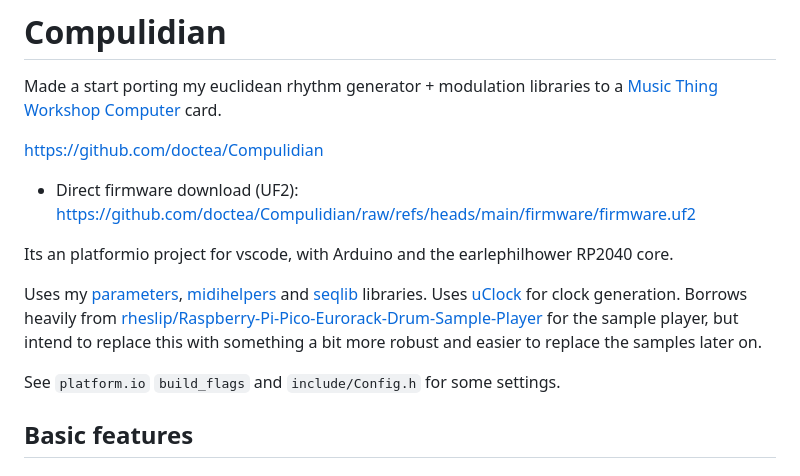
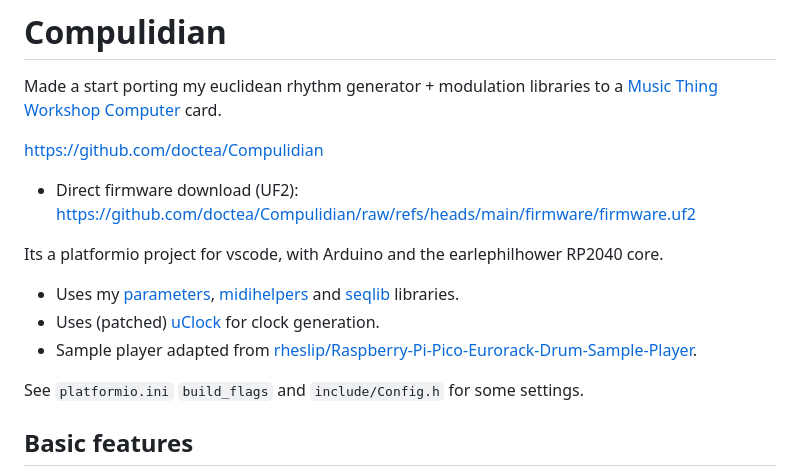
Before and after one commit to doctea/Compulidian, a Markdown page: README.md, the part around the change. GitHub-like rendering.

```diff
--- a/README.md
+++ b/README.md
@@ -5,11 +5,13 @@ Made a start porting my euclidean rhythm generator + modulation libraries to a [
 https://github.com/doctea/Compulidian
 - Direct firmware download (UF2): https://github.com/doctea/Compulidian/raw/refs/heads/main/firmware/firmware.uf2
 
-Its an platformio project for vscode, with Arduino and the earlephilhower RP2040 core.
+Its a platformio project for vscode, with Arduino and the earlephilhower RP2040 core.
 
-Uses my [parameters](https://github.com/doctea/parameters), [midihelpers](https://github.com/doctea/midihelpers) and [seqlib](https://github.com/doctea/seqlib) libraries.  Uses [uClock](https://github.com/midilab/uClock) for clock generation.  Borrows heavily from [rheslip/Raspberry-Pi-Pico-Eurorack-Drum-Sample-Player](https://github.com/rheslip/Raspberry-Pi-Pico-Eurorack-Drum-Sample-Player) for the sample player, but intend to replace this with something a bit more robust and easier to replace the samples later on.
+- Uses my [parameters](https://github.com/doctea/parameters), [midihelpers](https://github.com/doctea/midihelpers) and [seqlib](https://github.com/doctea/seqlib) libraries.
+- Uses (patched) [uClock](https://github.com/midilab/uClock) for clock generation.
+- Sample player adapted from [rheslip/Raspberry-Pi-Pico-Eurorack-Drum-Sample-Player](https://github.com/rheslip/Raspberry-Pi-Pico-Eurorack-Drum-Sample-Player).
 
-See `platform.io` `build_flags` and `include/Config.h` for some settings.
+See `platformio.ini` `build_flags` and `include/Config.h` for some settings.
 
 ## Basic features
 
```
